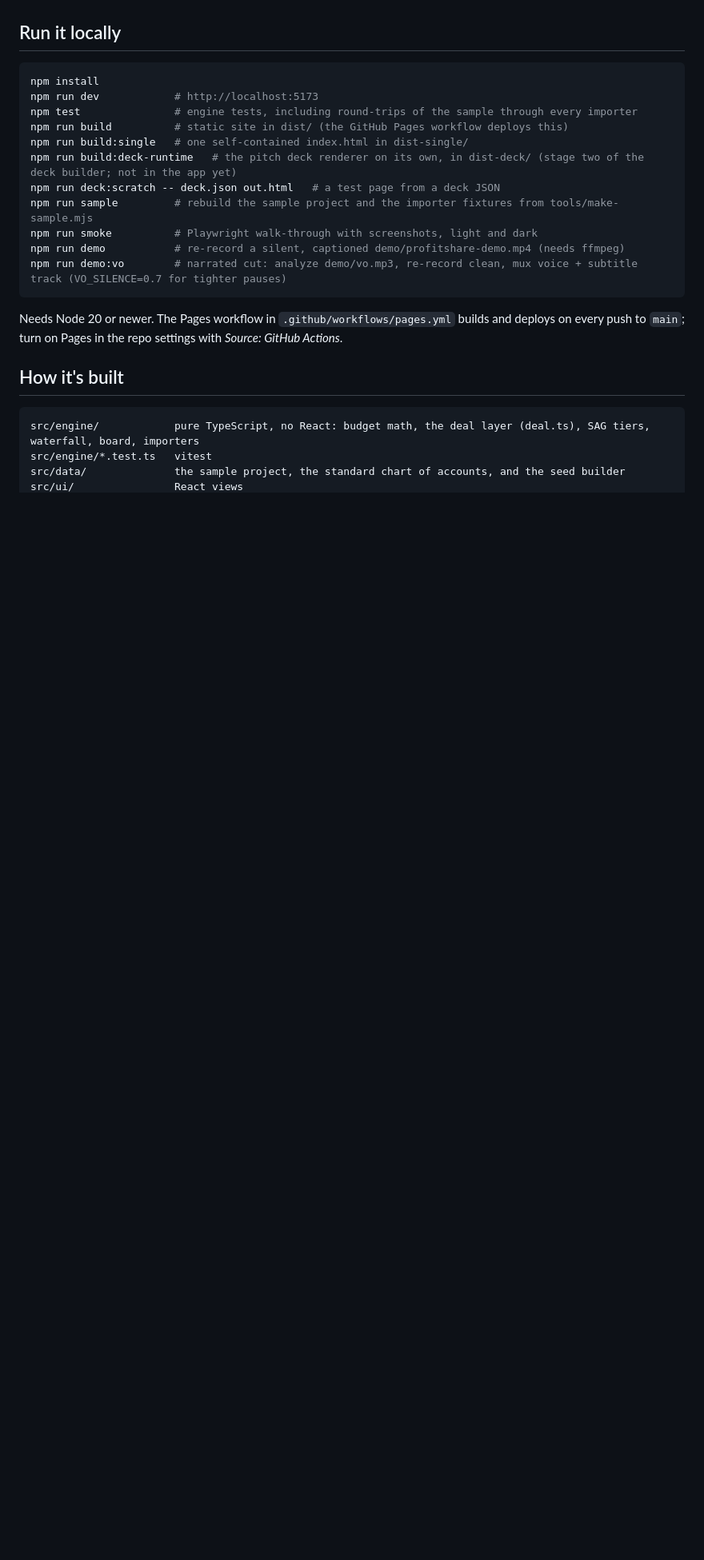
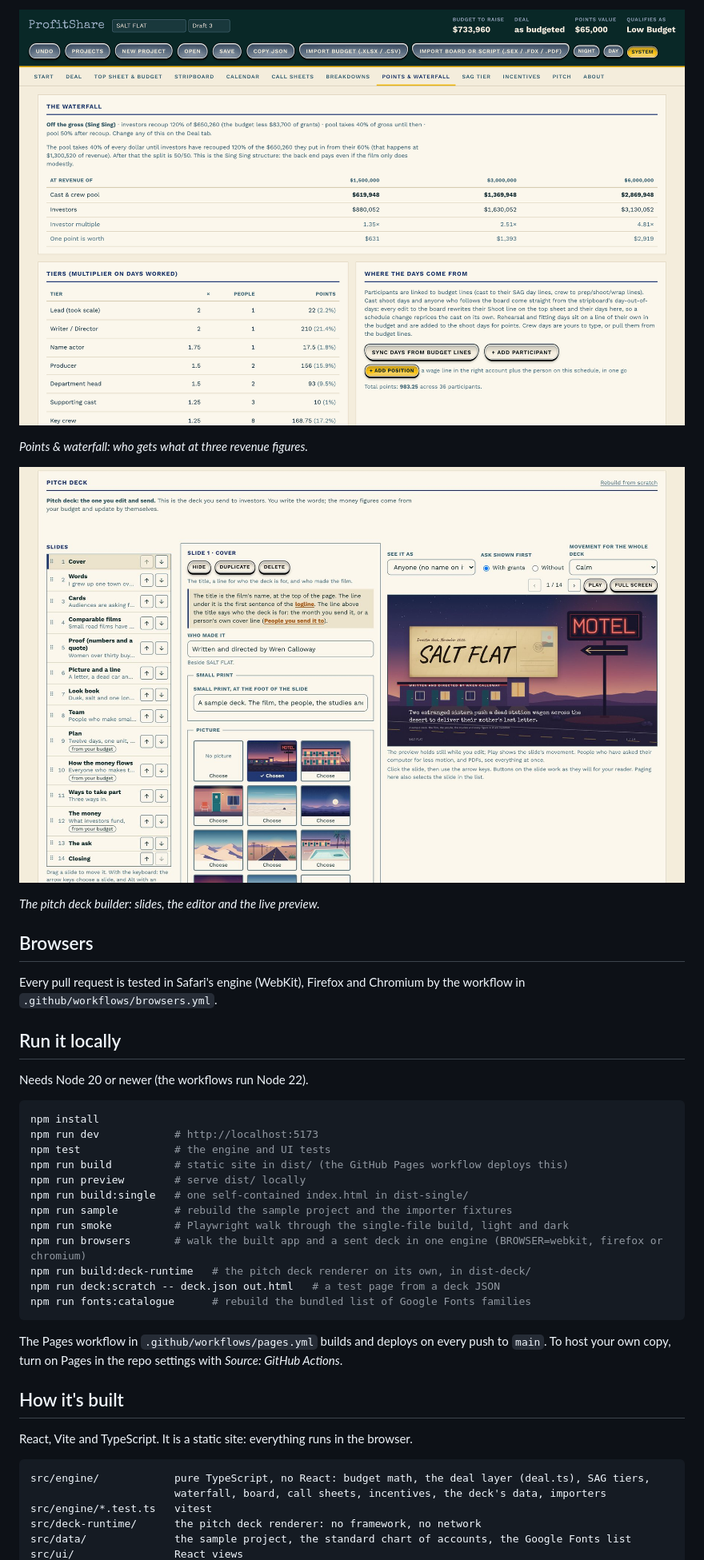
Before and after one commit to gravy42/profitshare, a Markdown page: README.md, the part around one of its changes. Shown at 80% size. Rendered like a GitHub page; pictures changed too: docs/screenshots/pitch-deck.jpg (added), docs/screenshots/points-waterfall.png (added); blank space fills up the shorter version.

````diff
--- a/README.md
+++ b/README.md
@@ -45,26 +136,44 @@ Then:
+![Points and waterfall: what the cast and crew pool and the investors receive at three revenue figures, and the tiers that turn days worked into points.](docs/screenshots/points-waterfall.png)
+
+*Points & waterfall: who gets what at three revenue figures.*
+
+![The pitch deck builder: a list of fourteen slides on the left, the editor for the cover slide in the middle, and a live preview of the cover on the right showing a motel at dusk with the title on a postcard.](docs/screenshots/pitch-deck.jpg)
+
+*The pitch deck builder: slides, the editor and the live preview.*
+
+## Browsers
+
+Every pull request is tested in Safari's engine (WebKit), Firefox and Chromium by the workflow in `.github/workflows/browsers.yml`.
 
 ## Run it locally
+
+Needs Node 20 or newer (the workflows run Node 22).
 
 ```bash
 npm install
 npm run dev            # http://localhost:5173
-npm test               # engine tests, including round-trips of the sample through every importer
+npm test               # the engine and UI tests
 npm run build          # static site in dist/ (the GitHub Pages workflow deploys this)
+npm run preview        # serve dist/ locally
 npm run build:single   # one self-contained index.html in dist-single/
-npm run build:deck-runtime   # the pitch deck renderer on its own, in dist-deck/ (stage two of the deck builder; not in the app yet)
+npm run sample         # rebuild the sample project and the importer fixtures
+npm run smoke          # Playwright walk through the single-file build, light and dark
+npm run browsers       # walk the built app and a sent deck in one engine (BROWSER=webkit, firefox or chromium)
+npm run build:deck-runtime   # the pitch deck renderer on its own, in dist-deck/
 npm run deck:scratch -- deck.json out.html   # a test page from a deck JSON
-npm run sample         # rebuild the sample project and the importer fixtures from tools/make-sample.mjs
-npm run smoke          # Playwright walk-through with screenshots, light and dark
-npm run demo           # re-record a silent, captioned demo/profitshare-demo.mp4 (needs ffmpeg)
-npm run demo:vo        # narrated cut: analyze demo/vo.mp3, re-record clean, mux voice + subtitle track (VO_SILENCE=0.7 for tighter pauses)
+npm run fonts:catalogue      # rebuild the bundled list of Google Fonts families
 ```
 
-Needs Node 20 or newer. The Pages workflow in `.github/workflows/pages.yml` builds and deploys on every push to `main`; turn on Pages in the repo settings with *Source: GitHub Actions*.
+The Pages workflow in `.github/workflows/pages.yml` builds and deploys on every push to `main`. To host your own copy, turn on Pages in the repo settings with *Source: GitHub Actions*.
 
 ## How it's built
 
+React, Vite and TypeScript. It is a static site: everything runs in the browser.
+
 ```
-src/engine/            pure TypeScript, no React: budget math, the deal layer (deal.ts), SAG tiers, waterfall, board, importers
+src/engine/            pure TypeScript, no React: budget math, the deal layer (deal.ts), SAG tiers,
+                       waterfall, board, call sheets, incentives, the deck's data, importers
 src/engine/*.test.ts   vitest
-src/data/              the sample project, the standard chart of accounts, and the seed builder
+src/deck-runtime/      the pitch deck renderer: no framework, no network
+src/data/              the sample project, the standard chart of accounts, the Google Fonts list
 src/ui/                React views
````
Also changed, not shown: other parts of README.md (+148 -37 lines), docs/screenshots/deal.png (added), docs/screenshots/start.png (added), docs/screenshots/stripboard.png (added), docs/screenshots/top-sheet.png (added).
